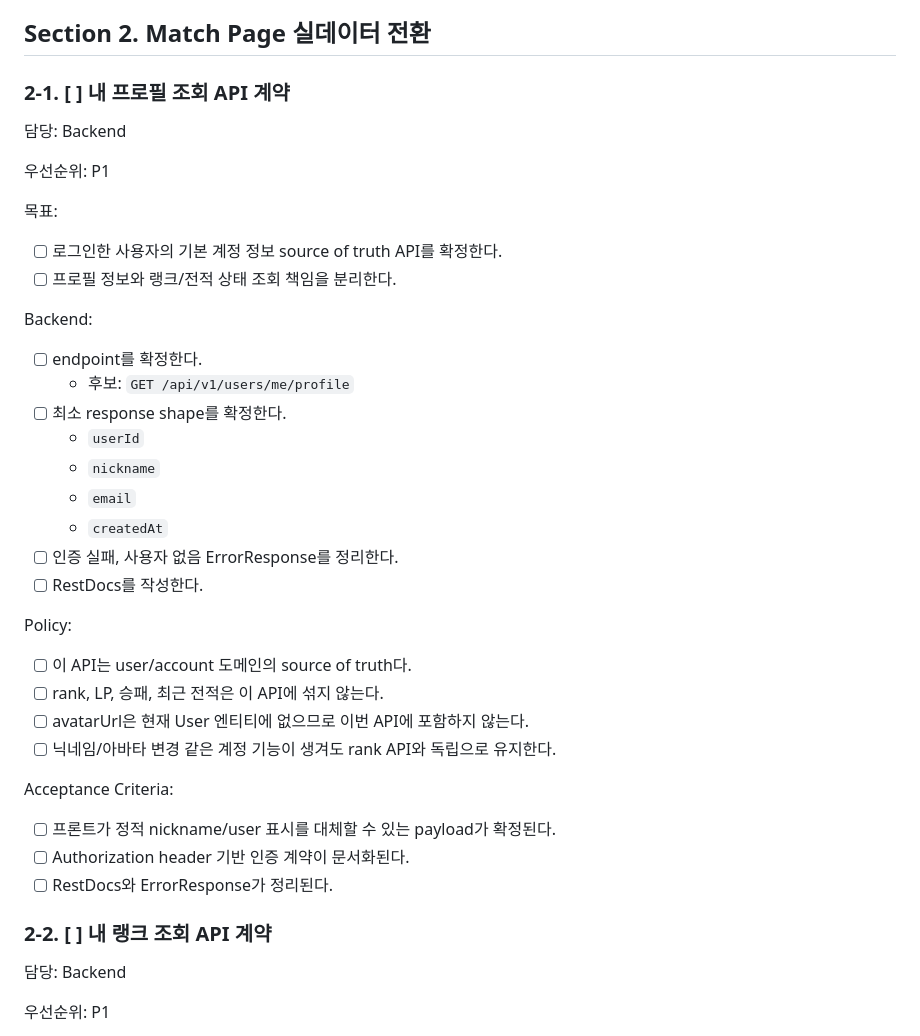
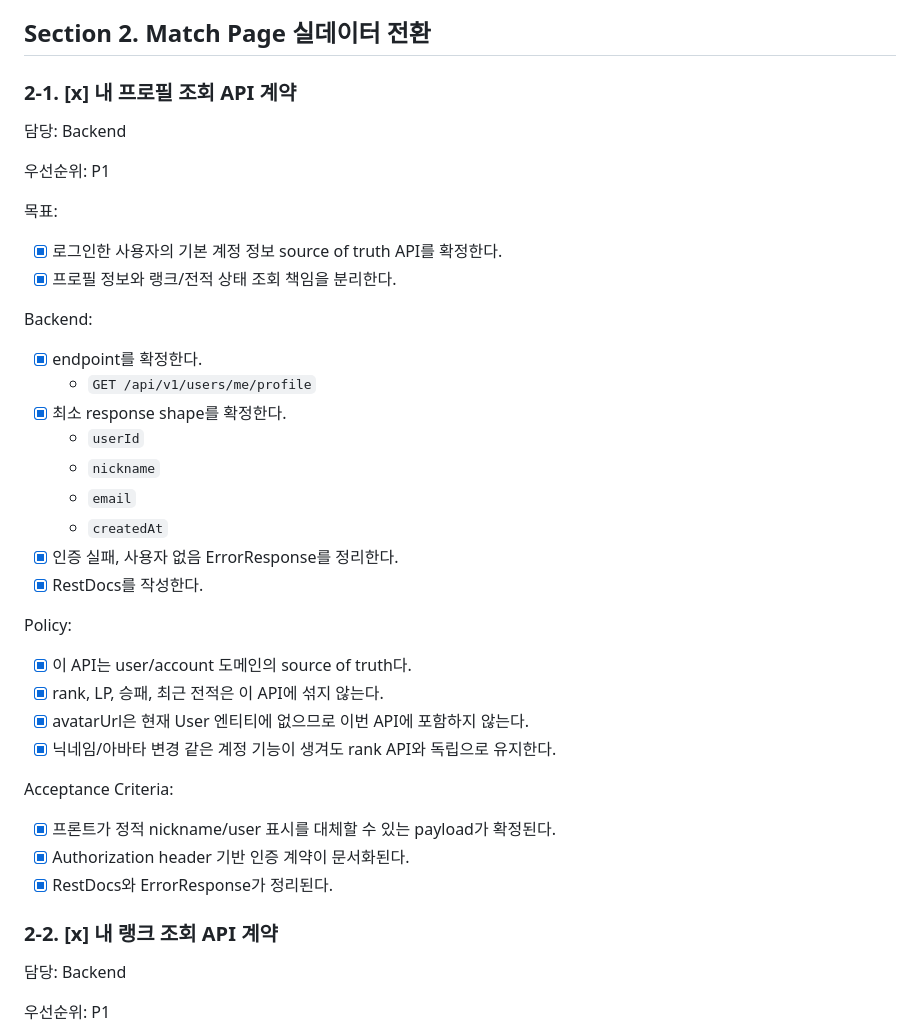
Before and after one commit to moonwhistle/League-of-Star, a Markdown page: docs/last-구현.md, the part around one of its changes. Rendered like a GitHub page.

```diff
--- a/docs/last-구현.md
+++ b/docs/last-구현.md
@@ -155,7 +155,7 @@ Acceptance Criteria:
 
 ## Section 2. Match Page 실데이터 전환
 
-### 2-1. [ ] 내 프로필 조회 API 계약
+### 2-1. [x] 내 프로필 조회 API 계약
 
 담당: Backend
 
@@ -163,35 +163,35 @@ Acceptance Criteria:
 
 목표:
 
-- [ ] 로그인한 사용자의 기본 계정 정보 source of truth API를 확정한다.
-- [ ] 프로필 정보와 랭크/전적 상태 조회 책임을 분리한다.
+- [x] 로그인한 사용자의 기본 계정 정보 source of truth API를 확정한다.
+- [x] 프로필 정보와 랭크/전적 상태 조회 책임을 분리한다.
 
 Backend:
 
-- [ ] endpoint를 확정한다.
-  - 후보: `GET /api/v1/users/me/profile`
-- [ ] 최소 response shape를 확정한다.
+- [x] endpoint를 확정한다.
+  - `GET /api/v1/users/me/profile`
+- [x] 최소 response shape를 확정한다.
   - `userId`
   - `nickname`
   - `email`
   - `createdAt`
-- [ ] 인증 실패, 사용자 없음 ErrorResponse를 정리한다.
-- [ ] RestDocs를 작성한다.
+- [x] 인증 실패, 사용자 없음 ErrorResponse를 정리한다.
+- [x] RestDocs를 작성한다.
 
 Policy:
 
-- [ ] 이 API는 user/account 도메인의 source of truth다.
-- [ ] rank, LP, 승패, 최근 전적은 이 API에 섞지 않는다.
-- [ ] avatarUrl은 현재 User 엔티티에 없으므로 이번 API에 포함하지 않는다.
-- [ ] 닉네임/아바타 변경 같은 계정 기능이 생겨도 rank API와 독립으로 유지한다.
+- [x] 이 API는 user/account 도메인의 source of truth다.
+- [x] rank, LP, 승패, 최근 전적은 이 API에 섞지 않는다.
+- [x] avatarUrl은 현재 User 엔티티에 없으므로 이번 API에 포함하지 않는다.
+- [x] 닉네임/아바타 변경 같은 계정 기능이 생겨도 rank API와 독립으로 유지한다.
 
 Acceptance Criteria:
 
-- [ ] 프론트가 정적 nickname/user 표시를 대체할 수 있는 payload가 확정된다.
-- [ ] Authorization header 기반 인증 계약이 문서화된다.
-- [ ] RestDocs와 ErrorResponse가 정리된다.
+- [x] 프론트가 정적 nickname/user 표시를 대체할 수 있는 payload가 확정된다.
+- [x] Authorization header 기반 인증 계약이 문서화된다.
+- [x] RestDocs와 ErrorResponse가 정리된다.
 
-### 2-2. [ ] 내 랭크 조회 API 계약
+### 2-2. [x] 내 랭크 조회 API 계약
 
 담당: Backend
 
```
Also changed, not shown: other parts of docs/last-구현.md (+21 -21 lines), 2 other files.
